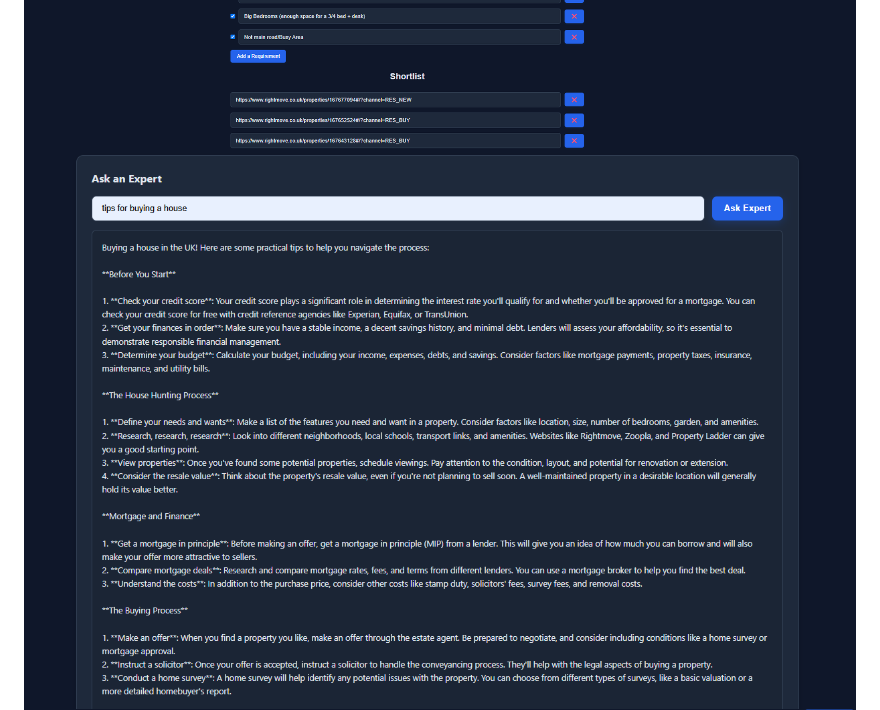
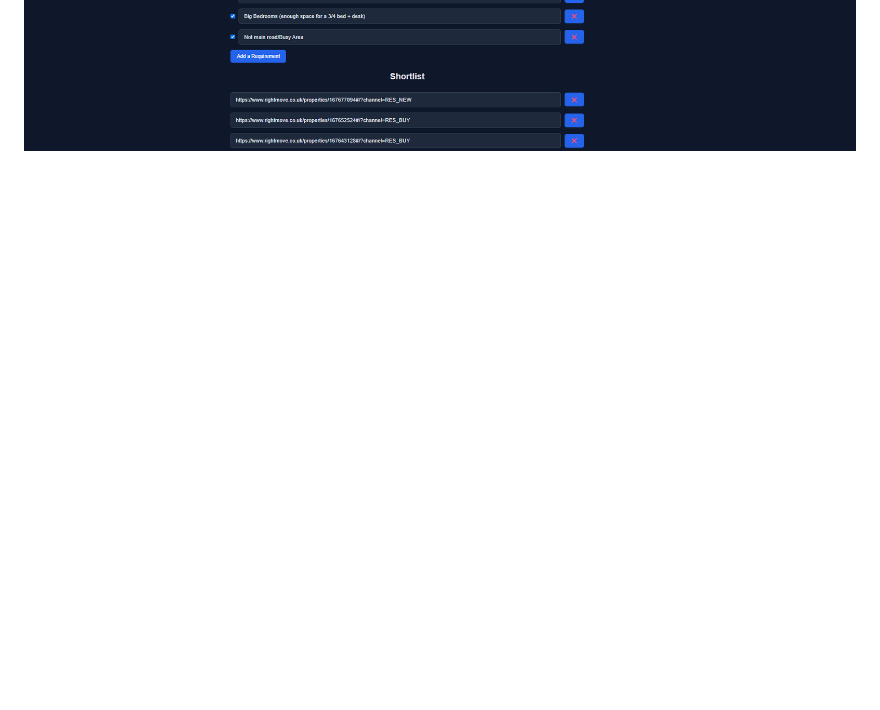
Before and after one commit to Harry2k21/house_finder_v1, a Markdown page: README.md, the part around the change. GitHub-like rendering; blank space fills up the shorter version.

Commit message:
removed img2

```diff
--- a/README.md
+++ b/README.md
@@ -6,7 +6,6 @@ A web application designed to simplify the process of finding and tracking prope
 ![alt text](demo.gif)
 ![alt text](image-1.png)
 ![alt text](image.png)
-![alt text](image-2.png)
 ![alt text](image-3.png)
 
 ### Core Features (Completed)
```
